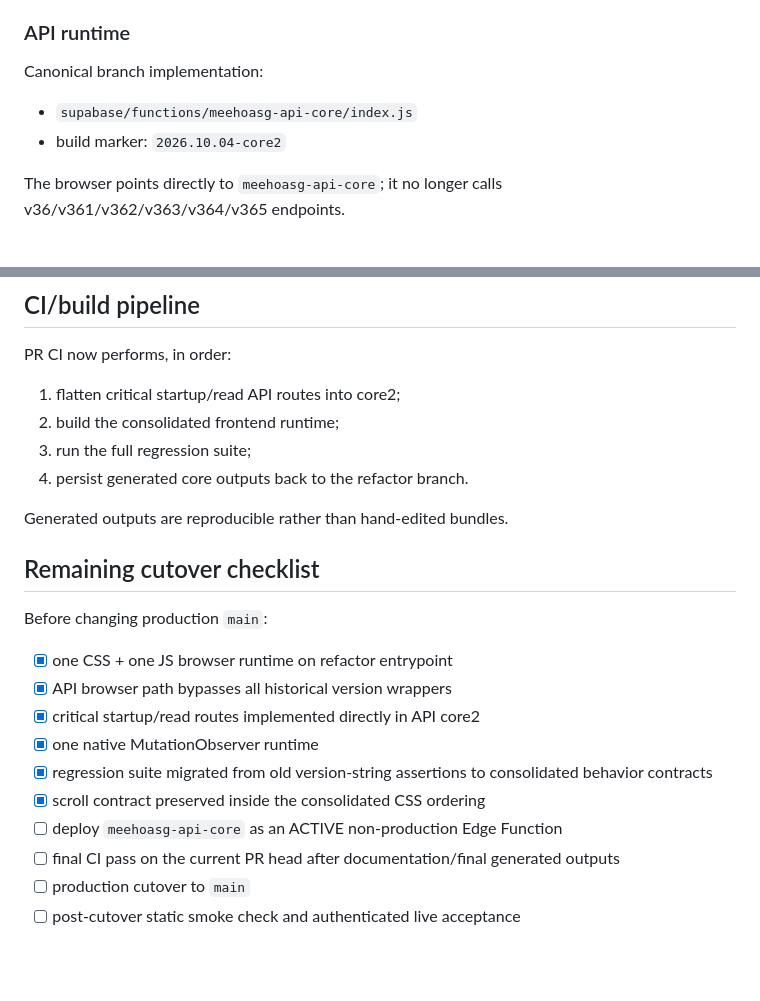
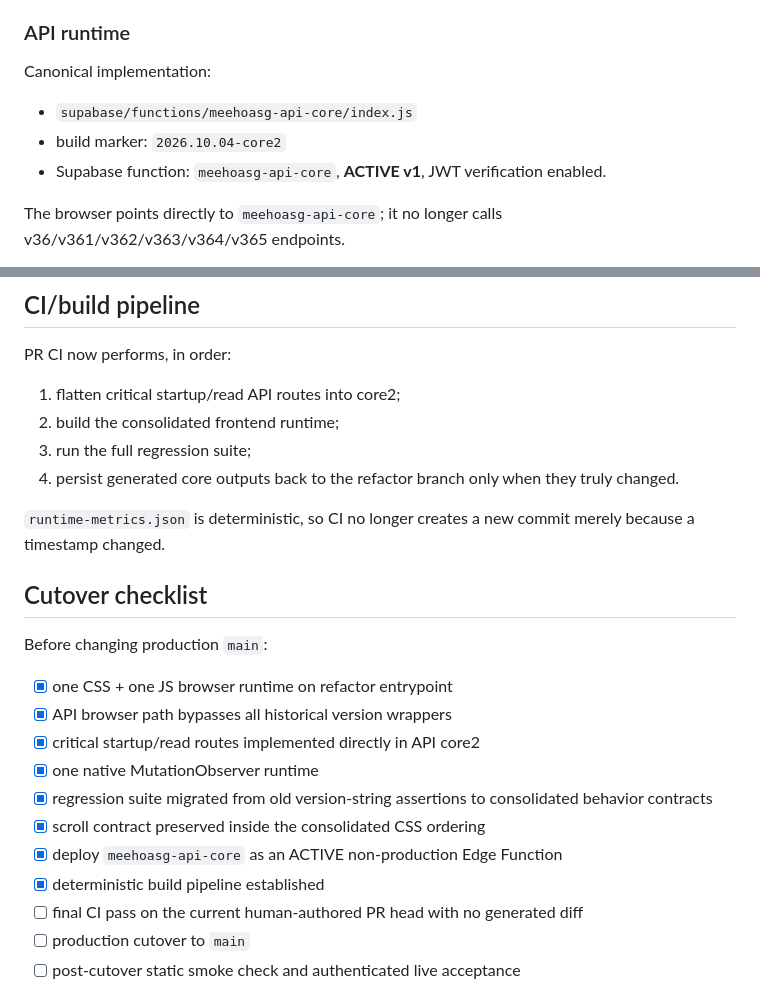
Before and after one commit to AlexT-tech98/meehoasg, a Markdown page: docs/CONSOLIDATION_2026-10-03.md, 2 parts joined by grey strips. Rendered like a GitHub page; blank space fills up the shorter version.

Commit message:
docs(refactor): record active API core and deterministic build pipeline

```diff
--- a/docs/CONSOLIDATION_2026-10-03.md
+++ b/docs/CONSOLIDATION_2026-10-03.md
@@ -45,9 +45,10 @@ Measured build metrics (`runtime-metrics.json`):
 The performance gain here is primarily fewer requests, fewer native observers, simpler cache invalidation and elimination of runtime version-file layering; it is not presented as byte-size minification.
 
 ### API runtime
-Canonical branch implementation:
+Canonical implementation:
 - `supabase/functions/meehoasg-api-core/index.js`
 - build marker: `2026.10.04-core2`
+- Supabase function: `meehoasg-api-core`, **ACTIVE v1**, JWT verification enabled.
 
 The browser points directly to `meehoasg-api-core`; it no longer calls v36/v361/v362/v363/v364/v365 endpoints.
 
@@ -82,11 +83,11 @@ PR CI now performs, in order:
 1. flatten critical startup/read API routes into core2;
 2. build the consolidated frontend runtime;
 3. run the full regression suite;
-4. persist generated core outputs back to the refactor branch.
+4. persist generated core outputs back to the refactor branch only when they truly changed.
 
-Generated outputs are reproducible rather than hand-edited bundles.
+`runtime-metrics.json` is deterministic, so CI no longer creates a new commit merely because a timestamp changed.
 
-## Remaining cutover checklist
+## Cutover checklist
 Before changing production `main`:
 - [x] one CSS + one JS browser runtime on refactor entrypoint
 - [x] API browser path bypasses all historical version wrappers
@@ -94,8 +95,9 @@ Before changing production `main`:
 - [x] one native MutationObserver runtime
 - [x] regression suite migrated from old version-string assertions to consolidated behavior contracts
 - [x] scroll contract preserved inside the consolidated CSS ordering
-- [ ] deploy `meehoasg-api-core` as an ACTIVE non-production Edge Function
-- [ ] final CI pass on the current PR head after documentation/final generated outputs
+- [x] deploy `meehoasg-api-core` as an ACTIVE non-production Edge Function
+- [x] deterministic build pipeline established
+- [ ] final CI pass on the current human-authored PR head with no generated diff
 - [ ] production cutover to `main`
 - [ ] post-cutover static smoke check and authenticated live acceptance
 
```
